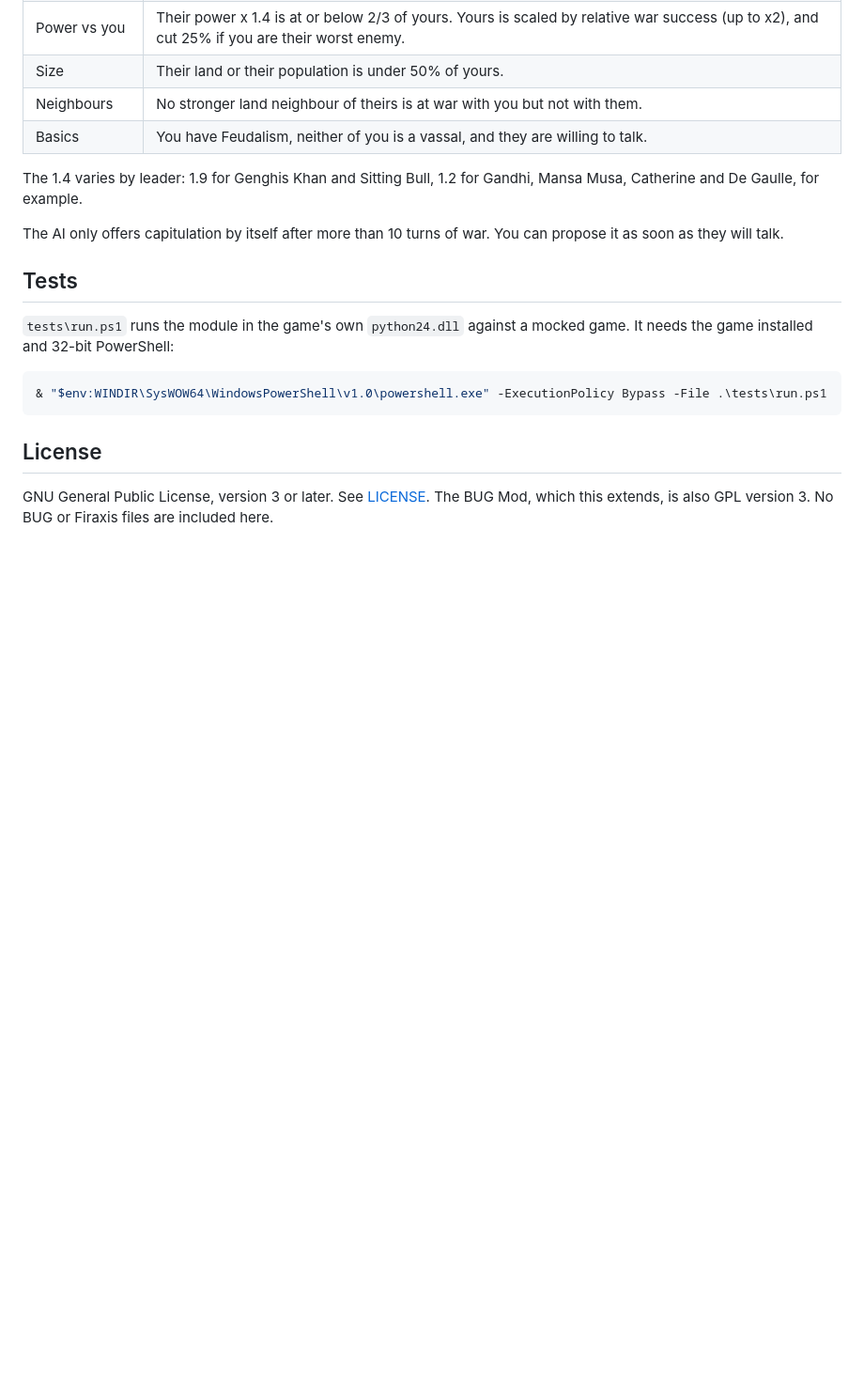
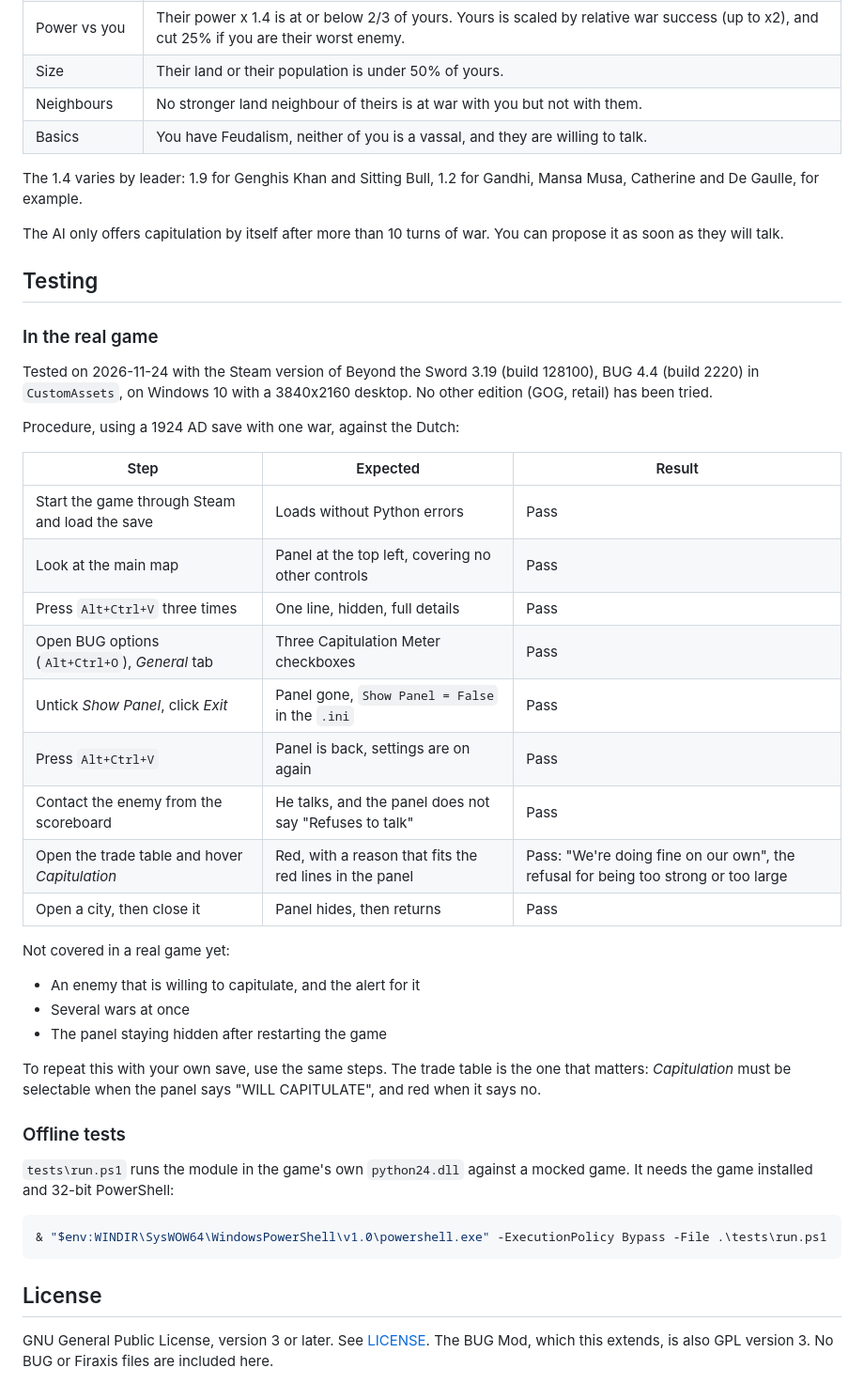
Before and after one commit to luka-papez/Civ4BtsCapitulationMeter, a Markdown page: README.md, the part around one of its changes. Shown at 94% size. Drawn GitHub-style; blank space fills up the shorter version.

```diff
--- a/README.md
+++ b/README.md
@@ -102,7 +101,38 @@ Catherine and De Gaulle, for example.
 The AI only offers capitulation by itself after more than 10 turns of war. You can propose it
 as soon as they will talk.
 
-## Tests
+## Testing
+
+### In the real game
+
+Tested on 2026-11-24 with the Steam version of Beyond the Sword 3.19 (build 128100), BUG 4.4
+(build 2220) in `CustomAssets`, on Windows 10 with a 3840x2160 desktop. No other edition (GOG, retail) has
+been tried.
+
+Procedure, using a 1924 AD save with one war, against the Dutch:
+
+| Step | Expected | Result |
+|---|---|---|
+| Start the game through Steam and load the save | Loads without Python errors | Pass |
+| Look at the main map | Panel at the top left, covering no other controls | Pass |
+| Press `Alt+Ctrl+V` three times | One line, hidden, full details | Pass |
+| Open BUG options (`Alt+Ctrl+O`), *General* tab | Three Capitulation Meter checkboxes | Pass |
+| Untick *Show Panel*, click *Exit* | Panel gone, `Show Panel = False` in the `.ini` | Pass |
+| Press `Alt+Ctrl+V` | Panel is back, settings are on again | Pass |
+| Contact the enemy from the scoreboard | He talks, and the panel does not say "Refuses to talk" | Pass |
+| Open the trade table and hover *Capitulation* | Red, with a reason that fits the red lines in the panel | Pass: "We're doing fine on our own", the refusal for being too strong or too large |
+| Open a city, then close it | Panel hides, then returns | Pass |
+
+Not covered in a real game yet:
+
+- An enemy that is willing to capitulate, and the alert for it
+- Several wars at once
+- The panel staying hidden after restarting the game
+
+To repeat this with your own save, use the same steps. The trade table is the one that matters:
+*Capitulation* must be selectable when the panel says "WILL CAPITULATE", and red when it says no.
+
+### Offline tests
 
 `tests\run.ps1` runs the module in the game's own `python24.dll` against a mocked game. It needs
 the game installed and 32-bit PowerShell:
```
Also changed, not shown: other parts of README.md (+7 -8 lines), docs/options.jpg (added), docs/panel.jpg (added).
